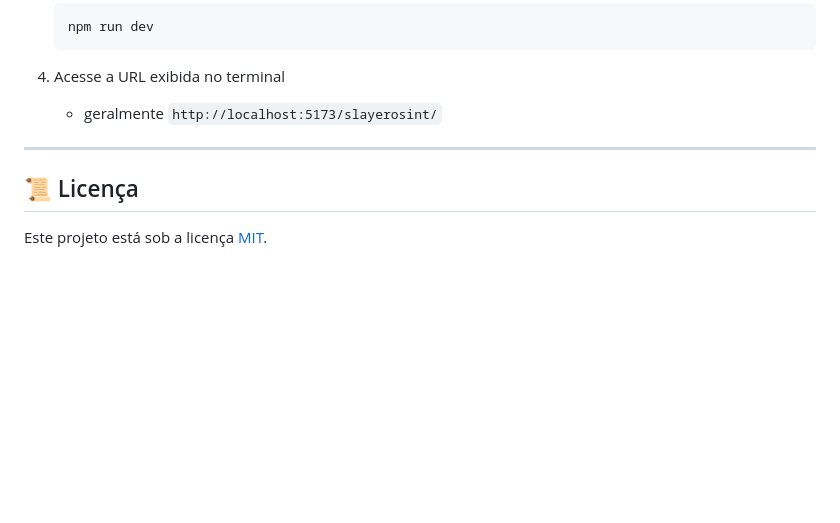
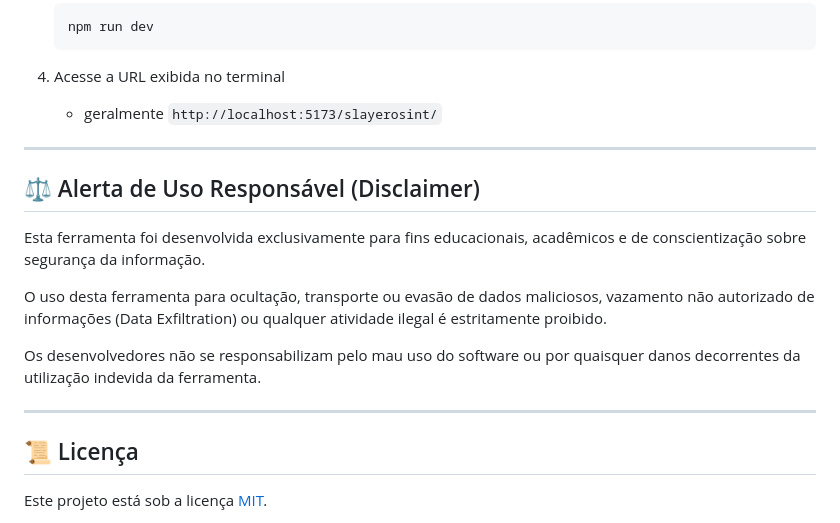
Before and after one commit to Mdsoare/slayerosint, a Markdown page: README.md, the part around the change. Drawn GitHub-style; blank space fills up the shorter version.

Commit message:
docs(readme): update readme.md with add disclaimer

```diff
--- a/README.md
+++ b/README.md
@@ -108,6 +108,16 @@ O repositório adota uma pipeline rigorosa de DevSecOps integrada ao GitHub Acti
 
 ---
 
+## ⚖️ Alerta de Uso Responsável (Disclaimer)
+
+Esta ferramenta foi desenvolvida exclusivamente para fins educacionais, acadêmicos e de conscientização sobre segurança da informação.
+
+O uso desta ferramenta para ocultação, transporte ou evasão de dados maliciosos, vazamento não autorizado de informações (Data Exfiltration) ou qualquer atividade ilegal é estritamente proibido.
+
+Os desenvolvedores não se responsabilizam pelo mau uso do software ou por quaisquer danos decorrentes da utilização indevida da ferramenta.
+
+---
+
 ## 📜 Licença
 
 Este projeto está sob a licença [MIT](LICENSE).
```
